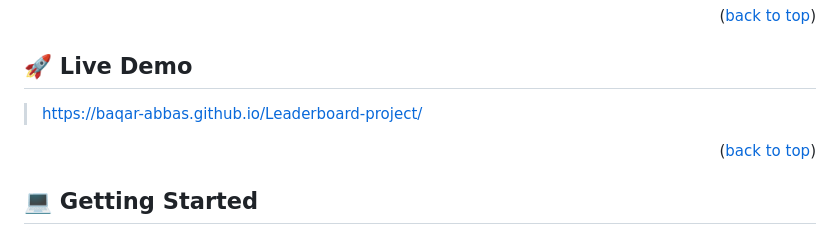
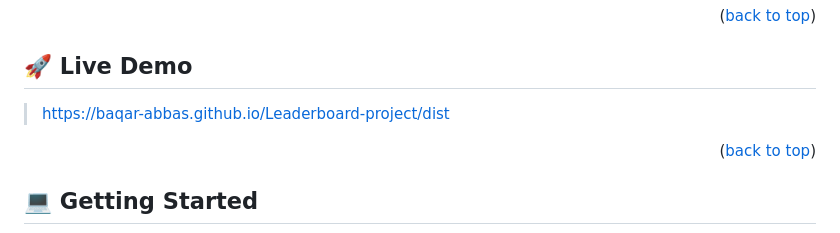
Before and after one commit to baqar-abbas/Leaderboard-project, a Markdown page: README.md, the part around the change. Rendered like a GitHub page.

Commit message:
updated live demo link
updated live demo link

```diff
--- a/README.md
+++ b/README.md
@@ -48,7 +48,7 @@ HTML CSS JavaScript and Webpack
 
 ## 🚀 Live Demo <a name="live-demo"> </a>
 
-> https://baqar-abbas.github.io/Leaderboard-project/
+> https://baqar-abbas.github.io/Leaderboard-project/dist
 
 <p align="right">(<a href="#readme-top">back to top</a>)</p>
 
```
